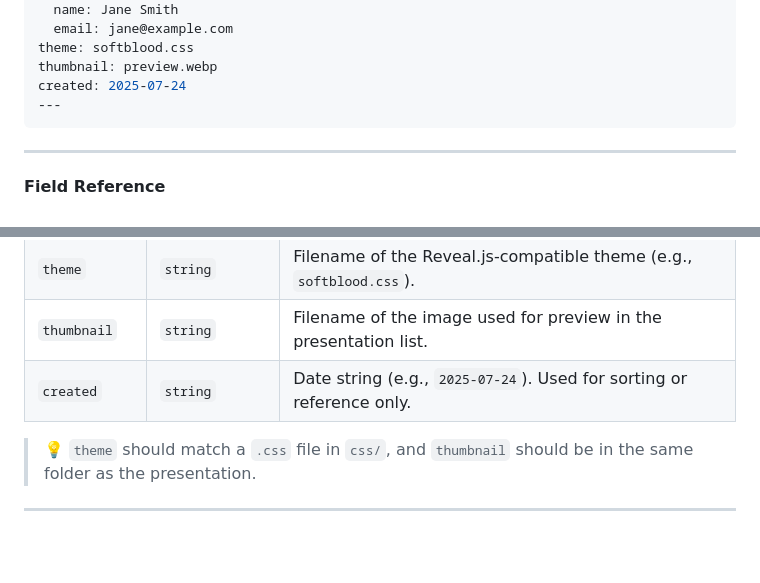
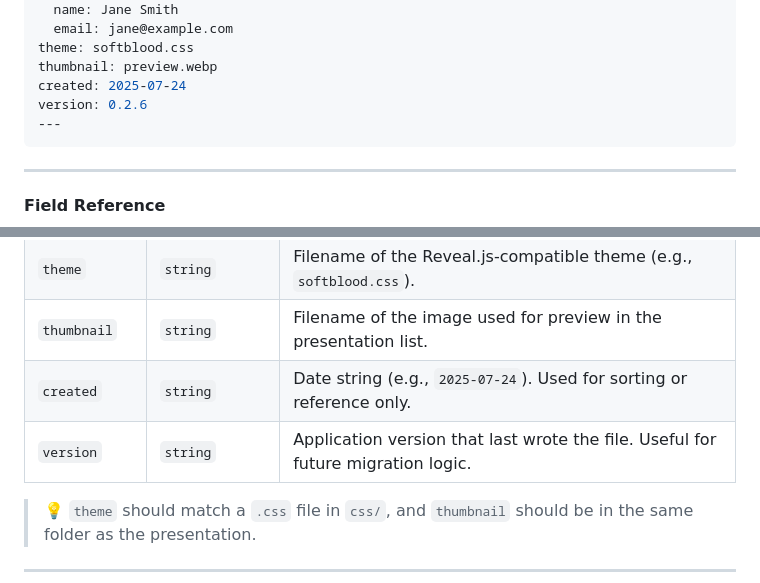
Before and after one commit to fiforms/revelation, a Markdown page: doc/REFERENCE.md, 2 parts joined by grey strips. GitHub-like rendering; blank space fills up the shorter version.

Commit message:
Added version number to YAML

````diff
--- a/doc/REFERENCE.md
+++ b/doc/REFERENCE.md
@@ -18,6 +18,7 @@ author:
 theme: softblood.css
 thumbnail: preview.webp
 created: 2025-07-24
+version: 0.2.6
 ---
 ```
 
@@ -35,6 +36,7 @@ created: 2025-07-24
 | `theme`       | `string`             | Filename of the Reveal.js-compatible theme (e.g., `softblood.css`).             |
 | `thumbnail`   | `string`             | Filename of the image used for preview in the presentation list.                |
 | `created`     | `string`             | Date string (e.g., `2025-07-24`). Used for sorting or reference only.           |
+| `version`     | `string`             | Application version that last wrote the file. Useful for future migration logic. |
 
 > 💡 `theme` should match a `.css` file in `css/`, and `thumbnail` should be in the same folder as the presentation.
 
````
